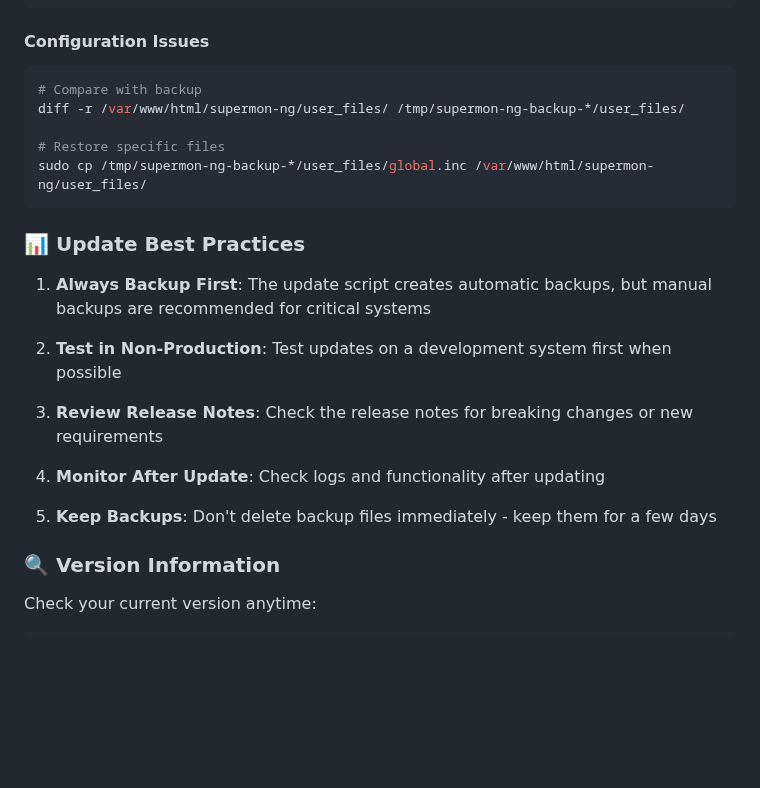
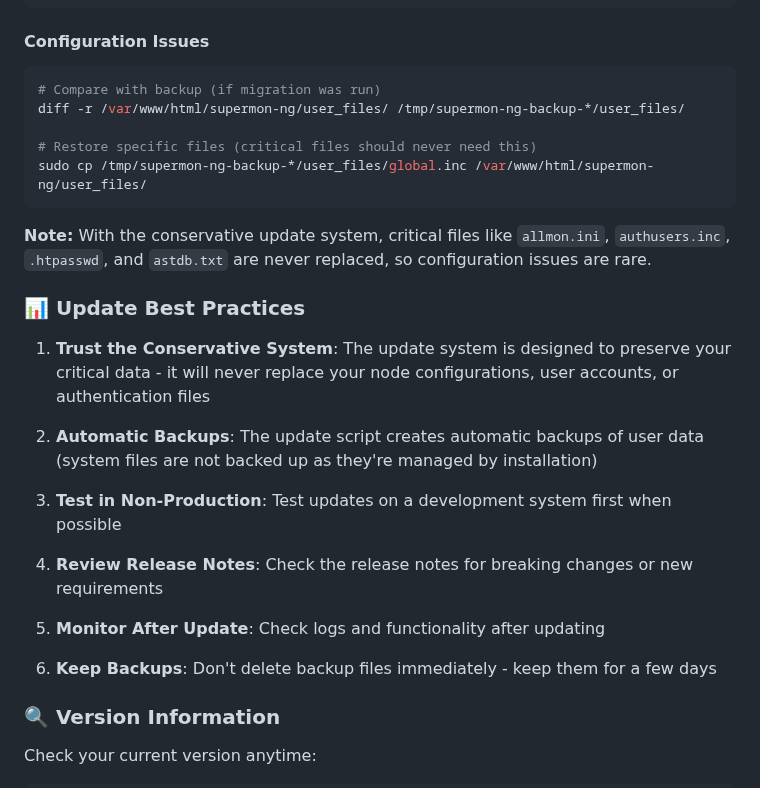
Before and after one commit to hardenedpenguin/supermon-ng, a Markdown page: README.md, the part around one of its changes. Rendered like a GitHub page; blank space fills up the shorter version.

````diff
--- a/README.md
+++ b/README.md
@@ -884,24 +925,28 @@ sudo apache2ctl configtest
 #### Configuration Issues
 
 ```bash
-# Compare with backup
+# Compare with backup (if migration was run)
 diff -r /var/www/html/supermon-ng/user_files/ /tmp/supermon-ng-backup-*/user_files/
 
-# Restore specific files
+# Restore specific files (critical files should never need this)
 sudo cp /tmp/supermon-ng-backup-*/user_files/global.inc /var/www/html/supermon-ng/user_files/
 ```
 
+**Note:** With the conservative update system, critical files like `allmon.ini`, `authusers.inc`, `.htpasswd`, and `astdb.txt` are never replaced, so configuration issues are rare.
+
 ### 📊 Update Best Practices
 
-1. **Always Backup First**: The update script creates automatic backups, but manual backups are recommended for critical systems
+1. **Trust the Conservative System**: The update system is designed to preserve your critical data - it will never replace your node configurations, user accounts, or authentication files
 
-2. **Test in Non-Production**: Test updates on a development system first when possible
+2. **Automatic Backups**: The update script creates automatic backups of user data (system files are not backed up as they're managed by installation)
 
-3. **Review Release Notes**: Check the release notes for breaking changes or new requirements
+3. **Test in Non-Production**: Test updates on a development system first when possible
 
-4. **Monitor After Update**: Check logs and functionality after updating
+4. **Review Release Notes**: Check the release notes for breaking changes or new requirements
 
-5. **Keep Backups**: Don't delete backup files immediately - keep them for a few days
+5. **Monitor After Update**: Check logs and functionality after updating
+
+6. **Keep Backups**: Don't delete backup files immediately - keep them for a few days
 
 ### 🔍 Version Information
 
````
Also changed, not shown: other parts of README.md (+64 -23 lines).
